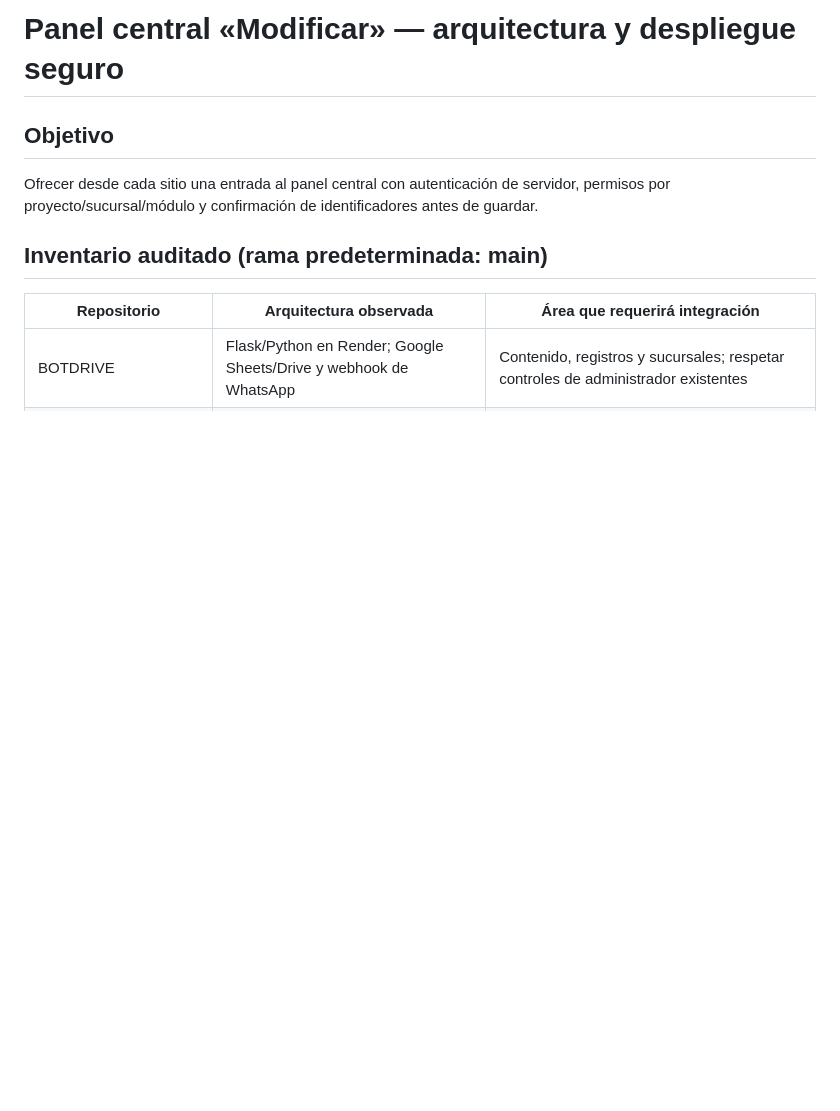
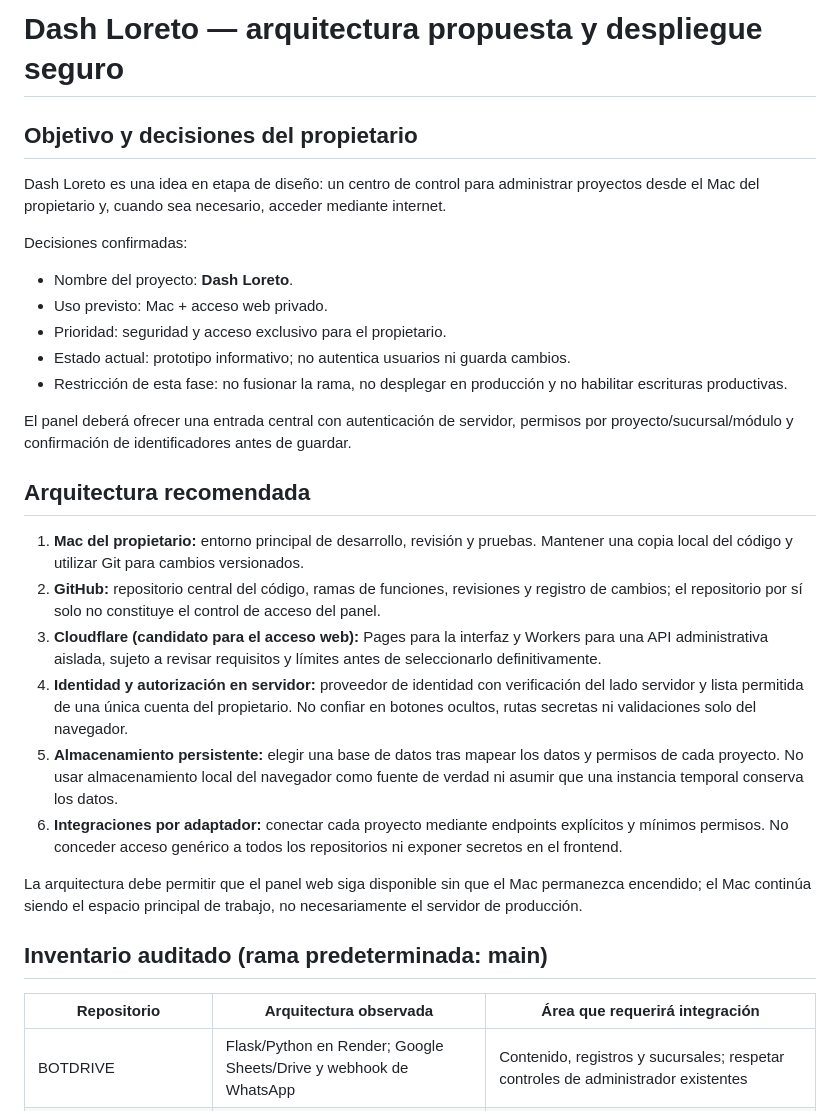
Before and after one commit to joanloret/jorgeloreto, a Markdown page: ADMIN_PANEL_ARCHITECTURE.md, the part around the change. Rendered like a GitHub page; blank space fills up the shorter version.

Commit message:
Documentar arquitectura propuesta de Dash Loreto: Mac y acceso web privado

```diff
--- a/ADMIN_PANEL_ARCHITECTURE.md
+++ b/ADMIN_PANEL_ARCHITECTURE.md
@@ -1,7 +1,26 @@
-# Panel central «Modificar» — arquitectura y despliegue seguro
+# Dash Loreto — arquitectura propuesta y despliegue seguro
 
-## Objetivo
-Ofrecer desde cada sitio una entrada al panel central con autenticación de servidor, permisos por proyecto/sucursal/módulo y confirmación de identificadores antes de guardar.
+## Objetivo y decisiones del propietario
+Dash Loreto es una idea en etapa de diseño: un centro de control para administrar proyectos desde el Mac del propietario y, cuando sea necesario, acceder mediante internet.
+
+Decisiones confirmadas:
+- Nombre del proyecto: **Dash Loreto**.
+- Uso previsto: Mac + acceso web privado.
+- Prioridad: seguridad y acceso exclusivo para el propietario.
+- Estado actual: prototipo informativo; no autentica usuarios ni guarda cambios.
+- Restricción de esta fase: no fusionar la rama, no desplegar en producción y no habilitar escrituras productivas.
+
+El panel deberá ofrecer una entrada central con autenticación de servidor, permisos por proyecto/sucursal/módulo y confirmación de identificadores antes de guardar.
+
+## Arquitectura recomendada
+1. **Mac del propietario:** entorno principal de desarrollo, revisión y pruebas. Mantener una copia local del código y utilizar Git para cambios versionados.
+2. **GitHub:** repositorio central del código, ramas de funciones, revisiones y registro de cambios; el repositorio por sí solo no constituye el control de acceso del panel.
+3. **Cloudflare (candidato para el acceso web):** Pages para la interfaz y Workers para una API administrativa aislada, sujeto a revisar requisitos y límites antes de seleccionarlo definitivamente.
+4. **Identidad y autorización en servidor:** proveedor de identidad con verificación del lado servidor y lista permitida de una única cuenta del propietario. No confiar en botones ocultos, rutas secretas ni validaciones solo del navegador.
+5. **Almacenamiento persistente:** elegir una base de datos tras mapear los datos y permisos de cada proyecto. No usar almacenamiento local del navegador como fuente de verdad ni asumir que una instancia temporal conserva los datos.
+6. **Integraciones por adaptador:** conectar cada proyecto mediante endpoints explícitos y mínimos permisos. No conceder acceso genérico a todos los repositorios ni exponer secretos en el frontend.
+
+La arquitectura debe permitir que el panel web siga disponible sin que el Mac permanezca encendido; el Mac continúa siendo el espacio principal de trabajo, no necesariamente el servidor de producción.
 
 ## Inventario auditado (rama predeterminada: main)
 
```
